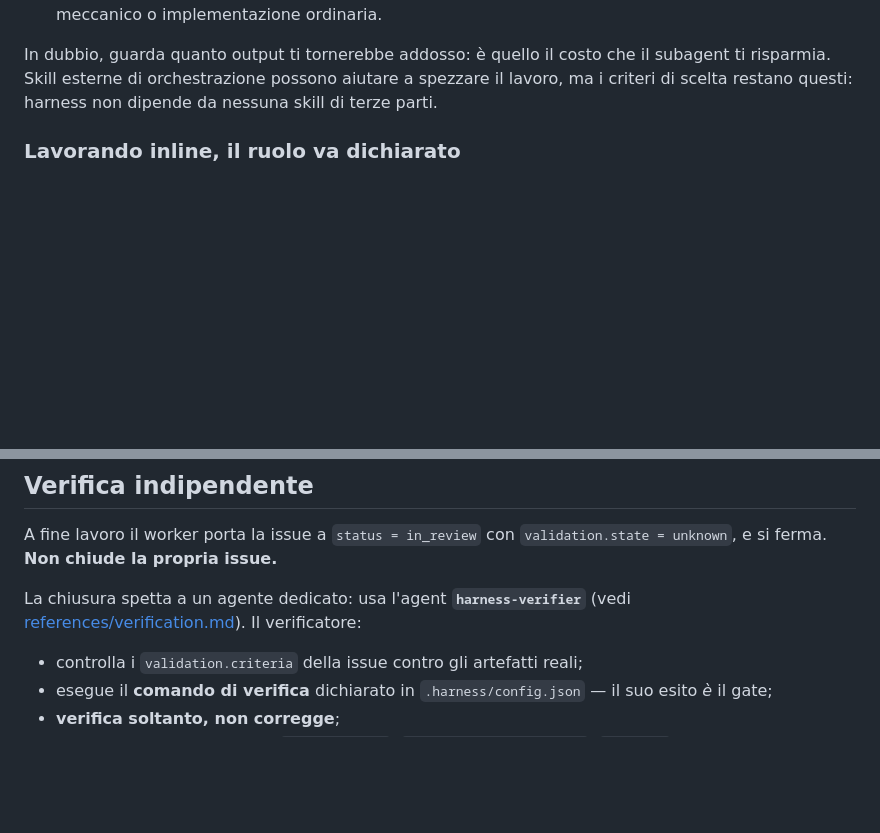
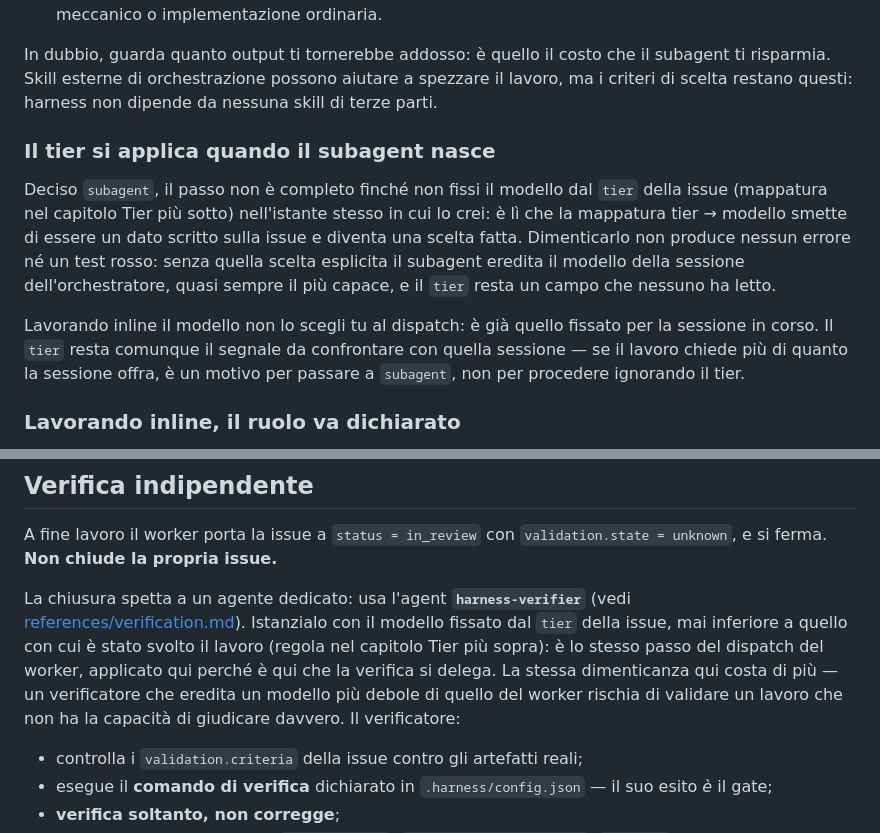
Before and after one commit to diemrt/harness, a Markdown page: skills/harness/SKILL.md, 2 parts joined by grey strips. Rendered like a GitHub page; blank space fills up the shorter version.

Commit message:
docs: pin the subagent model from the issue tier at dispatch
Co-Authored-By: Claude Opus 5 (1M context) <noreply@anthropic.com>

```diff
--- a/skills/harness/SKILL.md
+++ b/skills/harness/SKILL.md
@@ -87,6 +87,20 @@ La modalità sta in `.harness/config.json`, campo `execution.mode`
 In dubbio, guarda quanto output ti tornerebbe addosso: è quello il costo che il subagent ti
 risparmia. Skill esterne di orchestrazione possono aiutare a spezzare il lavoro, ma i criteri
 di scelta restano questi: harness non dipende da nessuna skill di terze parti.
+
+### Il tier si applica quando il subagent nasce
+
+Deciso `subagent`, il passo non è completo finché non fissi il modello dal `tier` della issue
+(mappatura nel capitolo Tier più sotto) nell'istante stesso in cui lo crei: è lì che la
+mappatura tier → modello smette di essere un dato scritto sulla issue e diventa una scelta
+fatta. Dimenticarlo non produce nessun errore né un test rosso: senza quella scelta esplicita
+il subagent eredita il modello della sessione dell'orchestratore, quasi sempre il più capace, e
+il `tier` resta un campo che nessuno ha letto.
+
+Lavorando inline il modello non lo scegli tu al dispatch: è già quello fissato per la sessione
+in corso. Il `tier` resta comunque il segnale da confrontare con quella sessione — se il lavoro
+chiede più di quanto la sessione offra, è un motivo per passare a `subagent`, non per procedere
+ignorando il tier.
 
 ### Lavorando inline, il ruolo va dichiarato
 
@@ -189,7 +203,12 @@ A fine lavoro il worker porta la issue a `status = in_review` con
 `validation.state = unknown`, e si ferma. **Non chiude la propria issue.**
 
 La chiusura spetta a un agente dedicato: usa l'agent **`harness-verifier`** (vedi
-[references/verification.md](references/verification.md)). Il verificatore:
+[references/verification.md](references/verification.md)). Istanzialo con il modello fissato
+dal `tier` della issue, mai inferiore a quello con cui è stato svolto il lavoro (regola nel
+capitolo Tier più sopra): è lo stesso passo del dispatch del worker, applicato qui perché è qui
+che la verifica si delega. La stessa dimenticanza qui costa di più — un verificatore che
+eredita un modello più debole di quello del worker rischia di validare un lavoro che non ha la
+capacità di giudicare davvero. Il verificatore:
 
 - controlla i `validation.criteria` della issue contro gli artefatti reali;
 - esegue il **comando di verifica** dichiarato in `.harness/config.json` — il suo esito *è*
```
